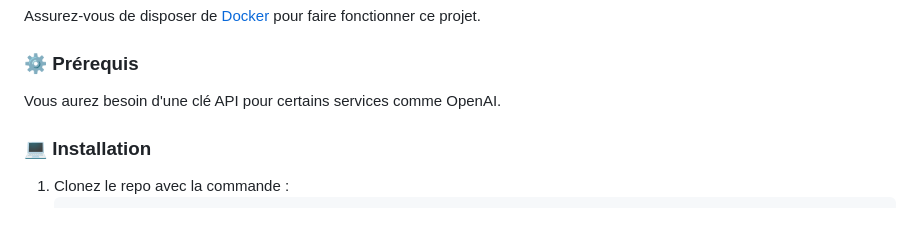
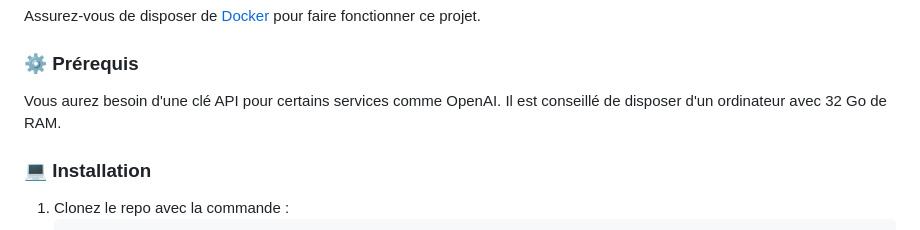
Before and after one commit to JoachimLombardi/Projet_chef_d-oeuvre, a Markdown page: README.md, the part around the change. Rendered like a GitHub page.

```diff
--- a/README.md
+++ b/README.md
@@ -33,7 +33,7 @@ Assurez-vous de disposer de [Docker](https://www.docker.com/) pour faire fonctio
 
 ### ⚙️ Prérequis
 
-Vous aurez besoin d'une clé API pour certains services comme OpenAI.
+Vous aurez besoin d'une clé API pour certains services comme OpenAI. Il est conseillé de disposer d'un ordinateur avec 32 Go de RAM.
 
 ### 💻 Installation
 
```
